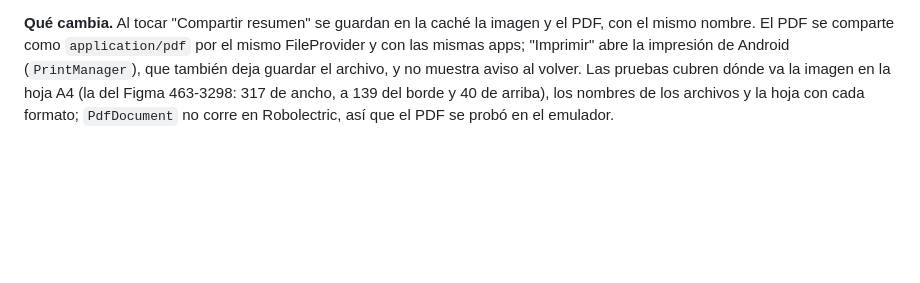
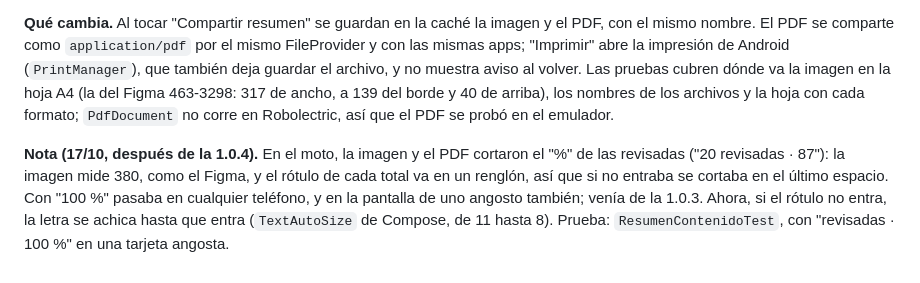
Before and after one commit to Taiel1998/zonda-app, a Markdown page: docs/decisiones.md, the part around the change. Drawn GitHub-style; blank space fills up the shorter version.

```diff
--- a/docs/decisiones.md
+++ b/docs/decisiones.md
@@ -329,3 +329,5 @@ Registro corto de las decisiones que cambian algo respecto de la Etapa 1 o que c
 **Alternativa descartada.** Un PDF con texto armado aparte, con una librería: dos diseños que mantener y una dependencia más. El PDF es la misma captura dentro de una hoja A4, armada con `PdfDocument` de Android, así que el texto no se puede seleccionar.
 
 **Qué cambia.** Al tocar "Compartir resumen" se guardan en la caché la imagen y el PDF, con el mismo nombre. El PDF se comparte como `application/pdf` por el mismo FileProvider y con las mismas apps; "Imprimir" abre la impresión de Android (`PrintManager`), que también deja guardar el archivo, y no muestra aviso al volver. Las pruebas cubren dónde va la imagen en la hoja A4 (la del Figma 463-3298: 317 de ancho, a 139 del borde y 40 de arriba), los nombres de los archivos y la hoja con cada formato; `PdfDocument` no corre en Robolectric, así que el PDF se probó en el emulador.
+
+**Nota (17/10, después de la 1.0.4).** En el moto, la imagen y el PDF cortaron el "%" de las revisadas ("20 revisadas · 87"): la imagen mide 380, como el Figma, y el rótulo de cada total va en un renglón, así que si no entraba se cortaba en el último espacio. Con "100 %" pasaba en cualquier teléfono, y en la pantalla de uno angosto también; venía de la 1.0.3. Ahora, si el rótulo no entra, la letra se achica hasta que entra (`TextAutoSize` de Compose, de 11 hasta 8). Prueba: `ResumenContenidoTest`, con "revisadas · 100 %" en una tarjeta angosta.
```
Also changed, not shown: docs/prompts/2026-10-16-version-1.0.4.md (+4 -0 lines).
